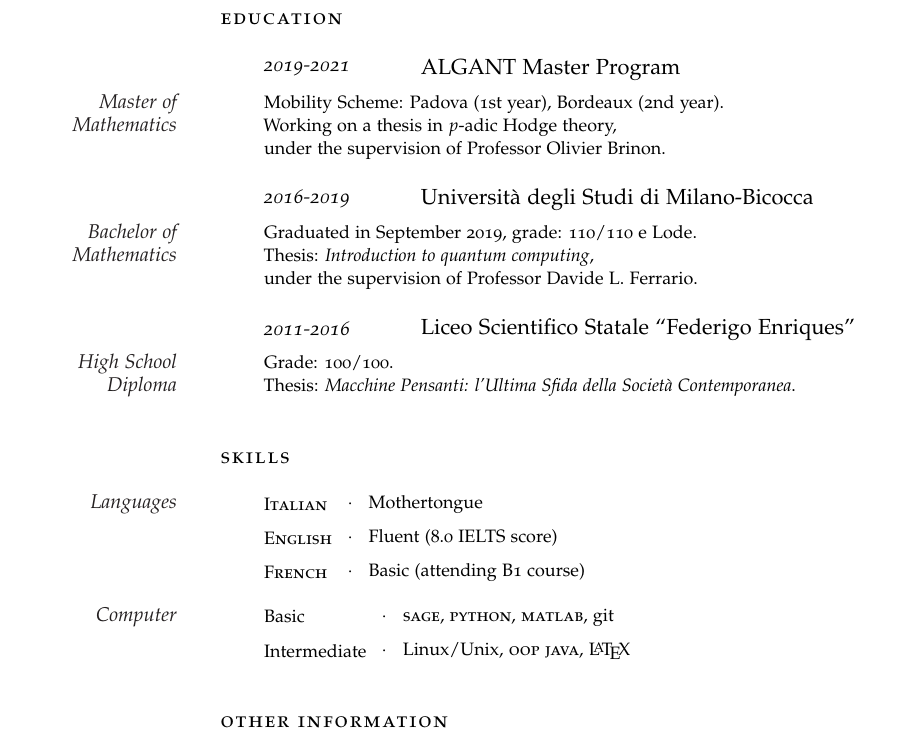
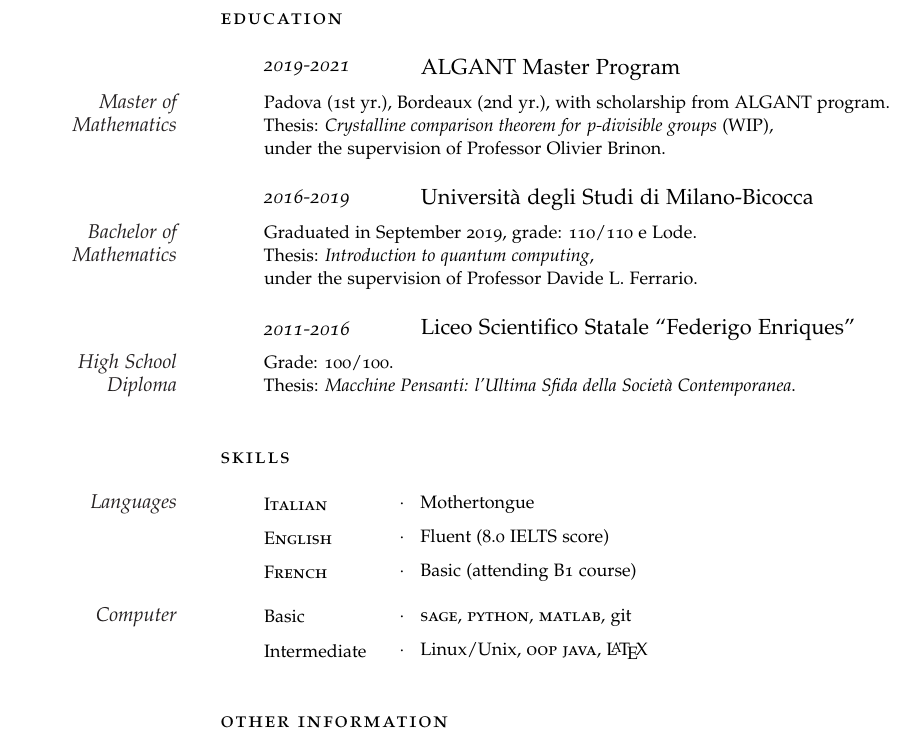
Before and after one commit to andreapanontin/CurriculumVitae, a LaTeX CV (CV_Andrea_Panontin.tex): part of the page, cut so that both start at the same text. Compiled offline with pdfLaTeX.

Commit message:
Add thesis title, change spacing in skills section, add reference to algant scholarship

```diff
--- a/CV_Andrea_Panontin.tex
+++ b/CV_Andrea_Panontin.tex
@@ -77,8 +77,9 @@
 
 \Description{\MarginText{Master of Mathematics}%Master degree focused on ALgebra,
 %	Geometry and Number Theory.\newline
-Mobility Scheme: Padova (1st year), Bordeaux (2nd year).\newline
-Working on a thesis in $p$-adic Hodge theory,\newline
+Padova (1st yr$.$), Bordeaux (2nd yr$.$), with
+scholarship from ALGANT program.\newline
+Thesis: {\em Crystalline comparison theorem for $p$-divisible groups} (WIP),\newline
 under the supervision of Professor Olivier Brinon.}
 
 %------------------------------------------------
@@ -110,7 +111,7 @@ Thesis: \textit{Macchine Pensanti: l'Ultima Sfida della Società Contemporanea}.
 %\vspace{1em}
 
 \newlength{\langbox} % Create a new length for the length of languages to keep them equally spaced
-\settowidth{\langbox}{English} % Length equals the length of "English" - if you have a longer language in your list put it here
+\settowidth{\langbox}{Intermediate} % Length equals the length of "English" - if you have a longer language in your list put it here
 
 \Description{\MarginText{Languages}\parbox{\langbox}{\textsc{Italian}}\ \ $\cdotp$\ \ \ Mothertongue}
 
```
Also changed, not shown: CV_Andrea_Panontin.pdf, CV_Andrea_Panontin.tex (3 more changed lines).
